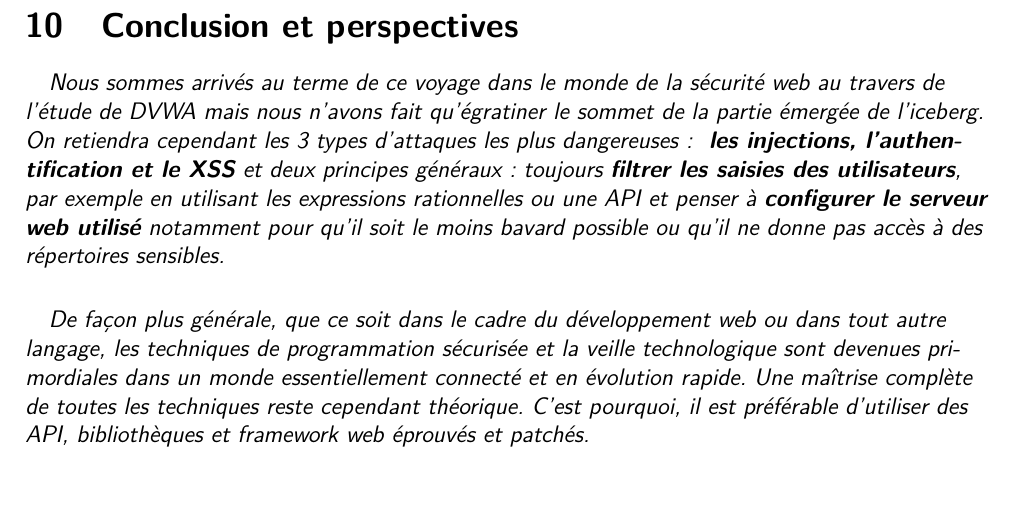
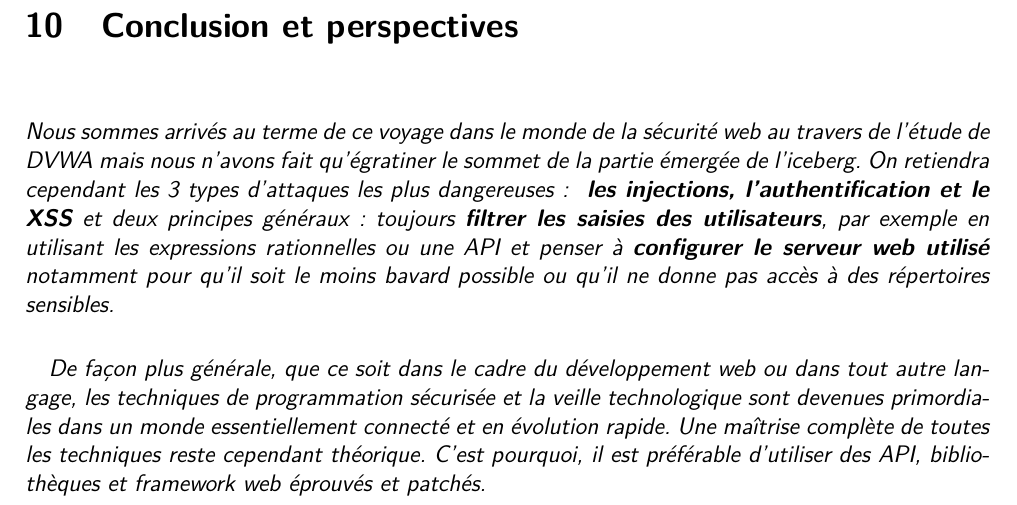
Before and after one commit to kad15/eco, a LaTeX document (rapport/rapport.tex, which reads rapport/intro_conclusion/conclusion.tex): part of page 14 of 16, cut so that both start at the same text. Compiled offline with pdfLaTeX.

Commit message:
justification du texte de la conclusion

```diff
--- a/rapport/intro_conclusion/conclusion.tex
+++ b/rapport/intro_conclusion/conclusion.tex
@@ -1,5 +1,8 @@
 \section{Conclusion et perspectives}
 
-\paragraph{} Nous sommes arrivés au terme de ce voyage dans le monde de la sécurité web au travers de l'étude de DVWA mais nous n'avons fait qu'égratiner le sommet de la partie émergée de l'iceberg. On retiendra cependant les 3 types d'attaques les plus dangereuses : \textbf{ les injections, l'authentification et le XSS} et deux principes généraux : toujours \textbf{filtrer les saisies des utilisateurs}, par exemple en utilisant les expressions rationnelles ou une API et penser à \textbf{configurer le serveur web utilisé} notamment pour qu'il soit le moins bavard possible ou qu'il ne donne pas accès à des répertoires sensibles.
 
-\paragraph{} De façon plus générale, que ce soit dans le cadre du développement web ou dans tout autre langage, les techniques de programmation sécurisée et la veille technologique sont devenues primordiales dans un monde essentiellement connecté et en évolution rapide. Une maîtrise complète de toutes les techniques reste cependant théorique. C'est pourquoi, il est préférable d'utiliser des API, bibliothèques et framework web éprouvés et patchés.
+\paragraph{}
+\justify
+Nous sommes arrivés au terme de ce voyage dans le monde de la sécurité web au travers de l'étude de DVWA mais nous n'avons fait qu'égratiner le sommet de la partie émergée de l'iceberg. On retiendra cependant les 3 types d'attaques les plus dangereuses : \textbf{ les injections, l'authentification et le XSS} et deux principes généraux : toujours \textbf{filtrer les saisies des utilisateurs}, par exemple en utilisant les expressions rationnelles ou une API et penser à \textbf{configurer le serveur web utilisé} notamment pour qu'il soit le moins bavard possible ou qu'il ne donne pas accès à des répertoires sensibles.
+
+\paragraph{} De façon plus générale, que ce soit dans le cadre du développement web ou dans tout autre langage, les techniques de programmation sécurisée et la veille technologique sont devenues primordia-les dans un monde essentiellement connecté et en évolution rapide. Une maîtrise complète de toutes les techniques reste cependant théorique. C'est pourquoi, il est préférable d'utiliser des API, bibliothèques et framework web éprouvés et patchés.
```
Also changed, not shown: rapport/rapport.pdf.
